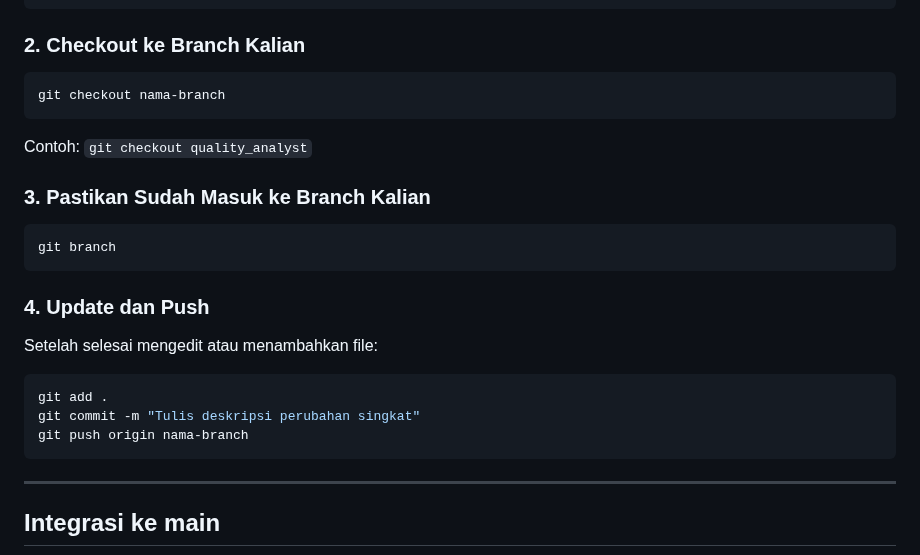
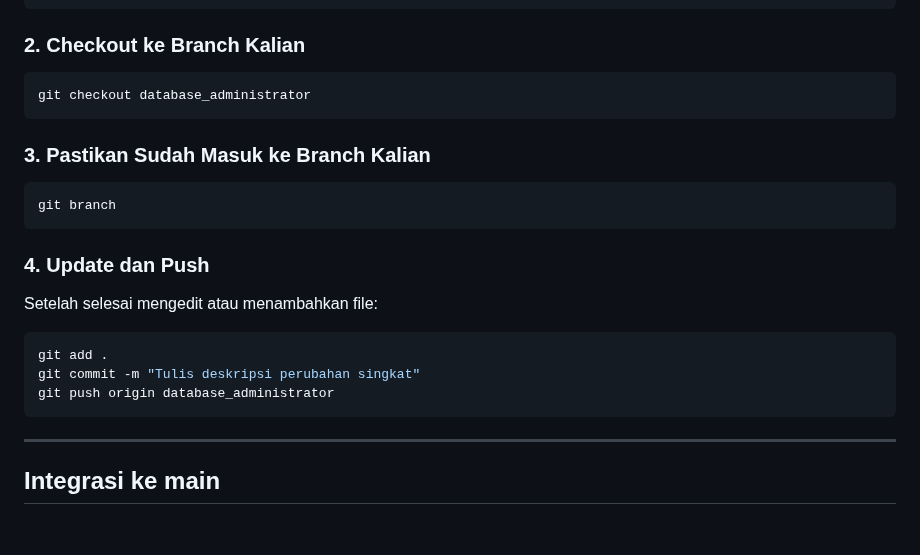
Before and after one commit to RiskaMellyAgustin/Kalbio_Dashboard_Project, a Markdown page: CONTRIBUTING.md, the part around the change. Rendered like a GitHub page; blank space fills up the shorter version.

````diff
--- a/CONTRIBUTING.md
+++ b/CONTRIBUTING.md
@@ -29,9 +29,8 @@ cd Kalbio_Dashboard_Project
 
 ### 2. Checkout ke Branch Kalian
 ```bash
-git checkout nama-branch
+git checkout database_administrator
 ```
-Contoh: `git checkout quality_analyst`
 
 ### 3. Pastikan Sudah Masuk ke Branch Kalian
 ```bash
@@ -43,7 +42,7 @@ Setelah selesai mengedit atau menambahkan file:
 ```bash
 git add .
 git commit -m "Tulis deskripsi perubahan singkat"
-git push origin nama-branch
+git push origin database_administrator
 ```
 
 ---
````
